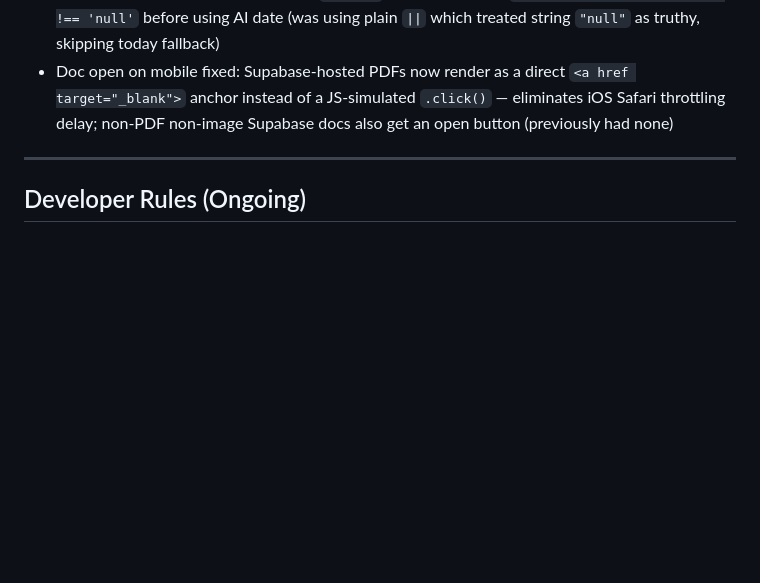
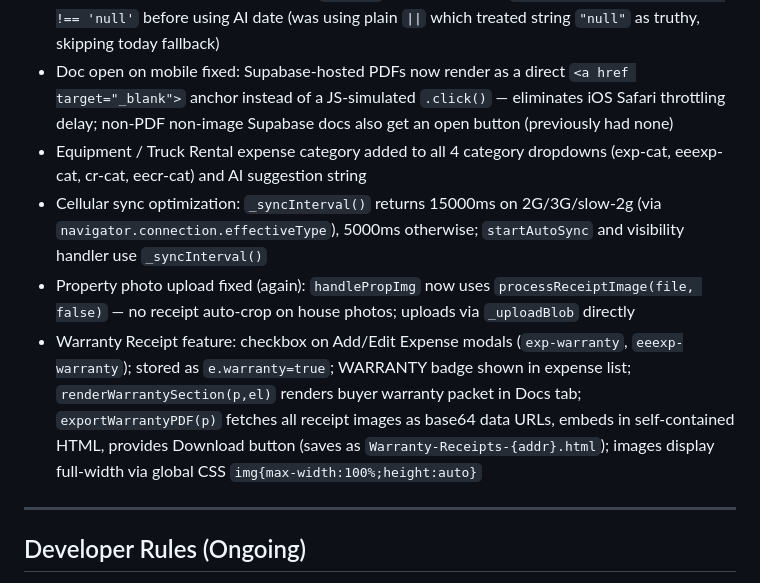
Before and after one commit to tml828/apex-homes, a Markdown page: CLAUDE.md, the part around the change. GitHub-like rendering; blank space fills up the shorter version.

Commit message:
Update CLAUDE.md with warranty receipt, equipment category, cellular sync, photo upload fixes
Co-Authored-By: Claude Sonnet 4.6 <noreply@anthropic.com>
Claude-Session: https://claude.ai/code/session_01SMZUyzyEmeGGWyNNanwpLM

```diff
--- a/CLAUDE.md
+++ b/CLAUDE.md
@@ -306,6 +306,10 @@ Property keys are always lowercase, no spaces.
 - Property page tabs (mobile): 8 tabs display as a 4-column × 2-row CSS Grid on mobile via `.prop-tab-bar` class; `buildPropPage()` adds the class to the tab bar div; CSS in `@media(max-width:…)` block: `grid-template-columns:repeat(4,1fr)`
 - Batch receipt scan date default fixed: `runScan` path now checks `r.data.date && r.data.date !== 'null'` before using AI date (was using plain `||` which treated string `"null"` as truthy, skipping today fallback)
 - Doc open on mobile fixed: Supabase-hosted PDFs now render as a direct `<a href target="_blank">` anchor instead of a JS-simulated `.click()` — eliminates iOS Safari throttling delay; non-PDF non-image Supabase docs also get an open button (previously had none)
+- Equipment / Truck Rental expense category added to all 4 category dropdowns (exp-cat, eeexp-cat, cr-cat, eecr-cat) and AI suggestion string
+- Cellular sync optimization: `_syncInterval()` returns 15000ms on 2G/3G/slow-2g (via `navigator.connection.effectiveType`), 5000ms otherwise; `startAutoSync` and visibility handler use `_syncInterval()`
+- Property photo upload fixed (again): `handlePropImg` now uses `processReceiptImage(file, false)` — no receipt auto-crop on house photos; uploads via `_uploadBlob` directly
+- Warranty Receipt feature: checkbox on Add/Edit Expense modals (`exp-warranty`, `eeexp-warranty`); stored as `e.warranty=true`; WARRANTY badge shown in expense list; `renderWarrantySection(p,el)` renders buyer warranty packet in Docs tab; `exportWarrantyPDF(p)` fetches all receipt images as base64 data URLs, embeds in self-contained HTML, provides Download button (saves as `Warranty-Receipts-{addr}.html`); images display full-width via global CSS `img{max-width:100%;height:auto}`
 
 ---
 
```
